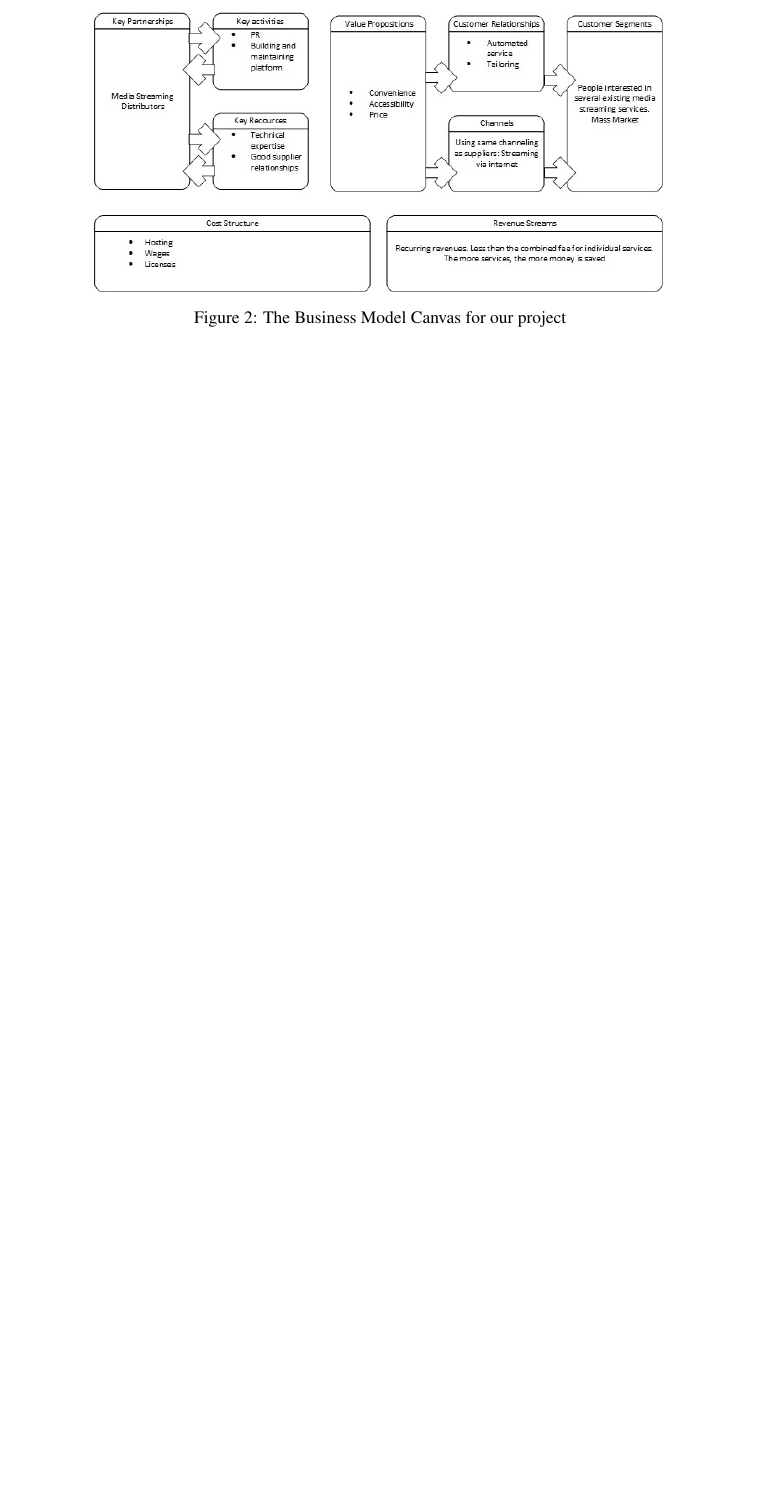
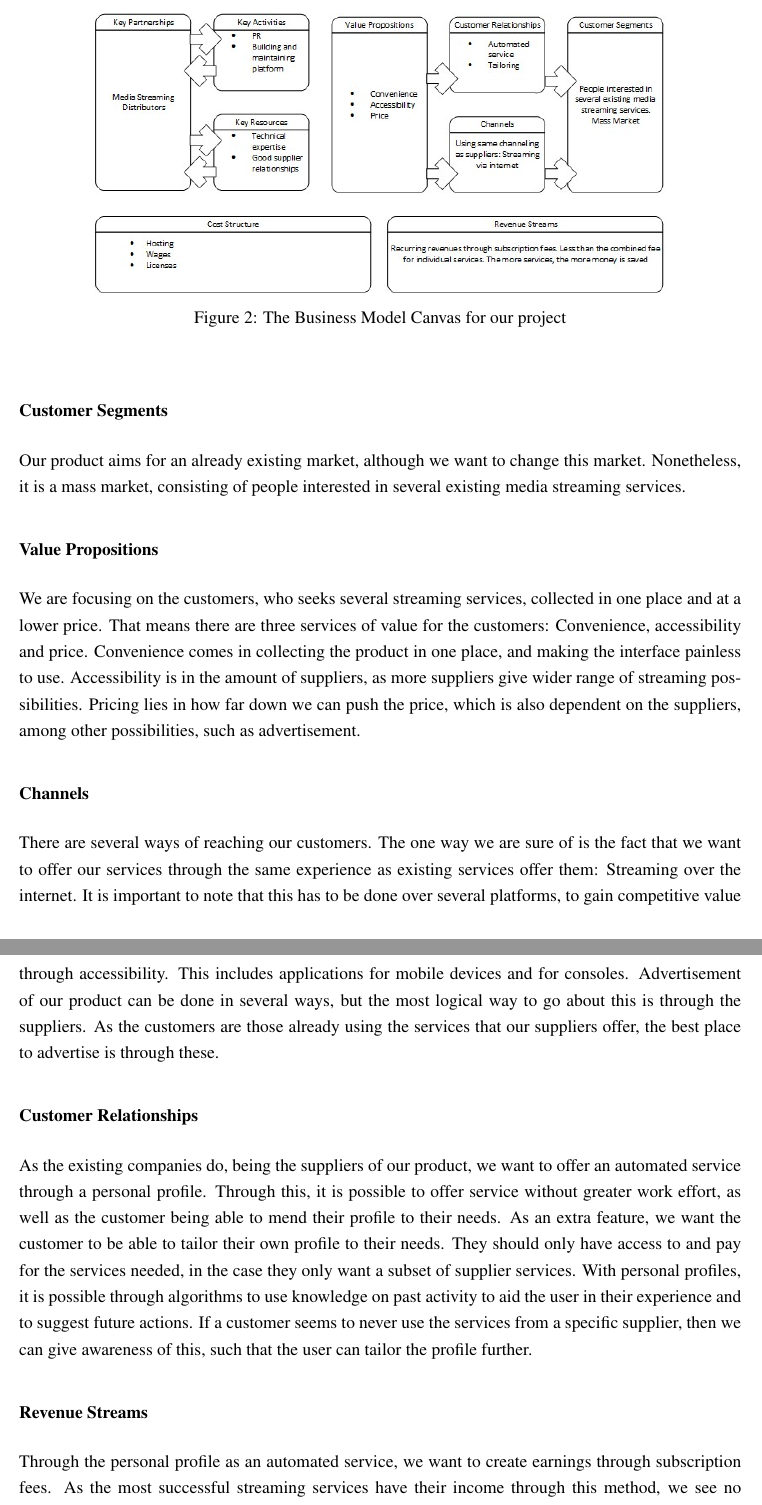
Before and after one commit to Dpt906e15/ENT_MiniProject, a LaTeX document (Report/report.tex, which reads Report/text/BusinessCanvas/business_canvas.tex): part of page 11 of 16 before the commit and two parts of pages 11 and 12 of 18 after it, the two joined at a grey line, cut so that both start at the same text, the shorter picture padded with empty space. Compiled offline with pdfLaTeX.

Commit message:
Business Canvas done, needs a ref though

```diff
--- a/Report/text/BusinessCanvas/business_canvas.tex
+++ b/Report/text/BusinessCanvas/business_canvas.tex
@@ -5,7 +6,23 @@
 \begin{figure}[h]
     \begin{center}
         \includegraphics[scale=0.7]{./pics/model_canvas}
+        \caption{The Business Model Canvas for our project}
         \label{fig:model_canvas}
-        \caption{The Business Model Canvas for our project}
     \end{center}
 \end{figure}
+
+
+\subsubsection*{Customer Segments}
+Our product aims for an already existing market, although we want to change this market. Nonetheless, it is a mass market, consisting of people interested in several existing media streaming services.
+
+\subsubsection*{Value Propositions}
+We are focusing on the customers, who seeks several streaming services, collected in one place and at a lower price. That means there are three services of value for the customers: Convenience, accessibility and price. Convenience comes in collecting the product in one place, and making the interface painless to use. Accessibility is in the amount of suppliers, as more suppliers give wider range of streaming possibilities. Pricing lies in how far down we can push the price, which is also dependent on the suppliers, among other possibilities, such as advertisement.
+
+\subsubsection*{Channels}
+There are several ways of reaching our customers. The one way we are sure of is the fact that we want to offer our services through the same experience as existing services offer them: Streaming over the internet. It is important to note that this has to be done over several platforms, to gain competitive value through accessibility. This includes applications for mobile devices and for consoles. Advertisement of our product can be done in several ways, but the most logical way to go about this is through the suppliers. As the customers are those already using the services that our suppliers offer, the best place to advertise is through these.
+
+\subsubsection*{Customer Relationships}
+As the existing companies do, being the suppliers of our product, we want to offer an automated service through a personal profile. Through this, it is possible to offer service without greater work effort, as well as the customer being able to mend their profile to their needs. As an extra feature, we want the customer to be able to tailor their own profile to their needs. They should only have access to and pay for the services needed, in the case they only want a subset of supplier services. With personal profiles, it is possible through algorithms to use knowledge on past activity to aid the user in their experience and to suggest future actions. If a customer seems to never use the services from a specific supplier, then we can give awareness of this, such that the user can tailor the profile further.
+
+\subsubsection*{Revenue Streams}
+Through the personal profile as an automated service, we want to create earnings through subscription fees. As the most successful streaming services have their income through this method, we see no reason to change this. We want to tempt customers to use our service by being cheaper than using all the services of the customers separately. Furthermore, to tempt customers to buy more, they are given greater offers the more suppliers they add to their profile.
```
Also changed, not shown: Report/text/Idea/porters_five_forces.tex (+1 -1 lines), Report/pics/model_canvas.jpg, Report/text/BusinessCanvas/business_canvas.tex (17 more changed lines).
